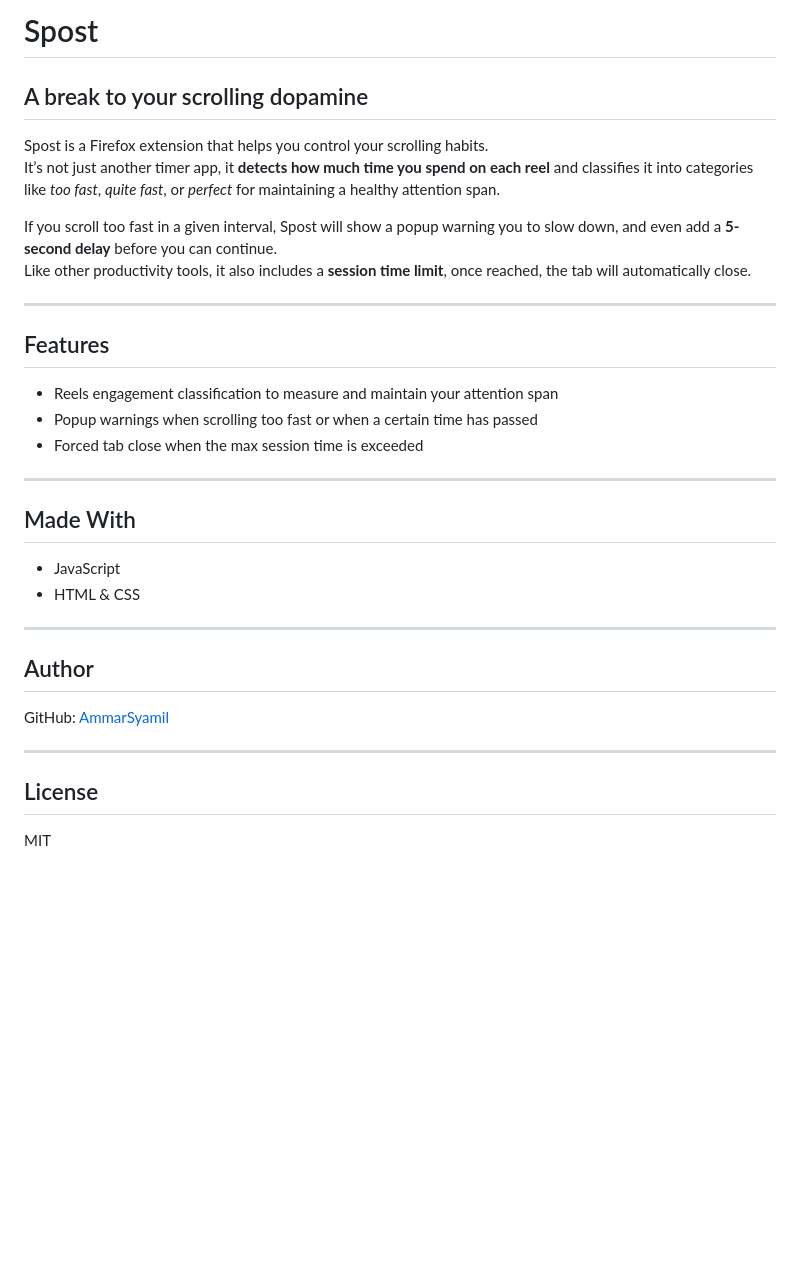
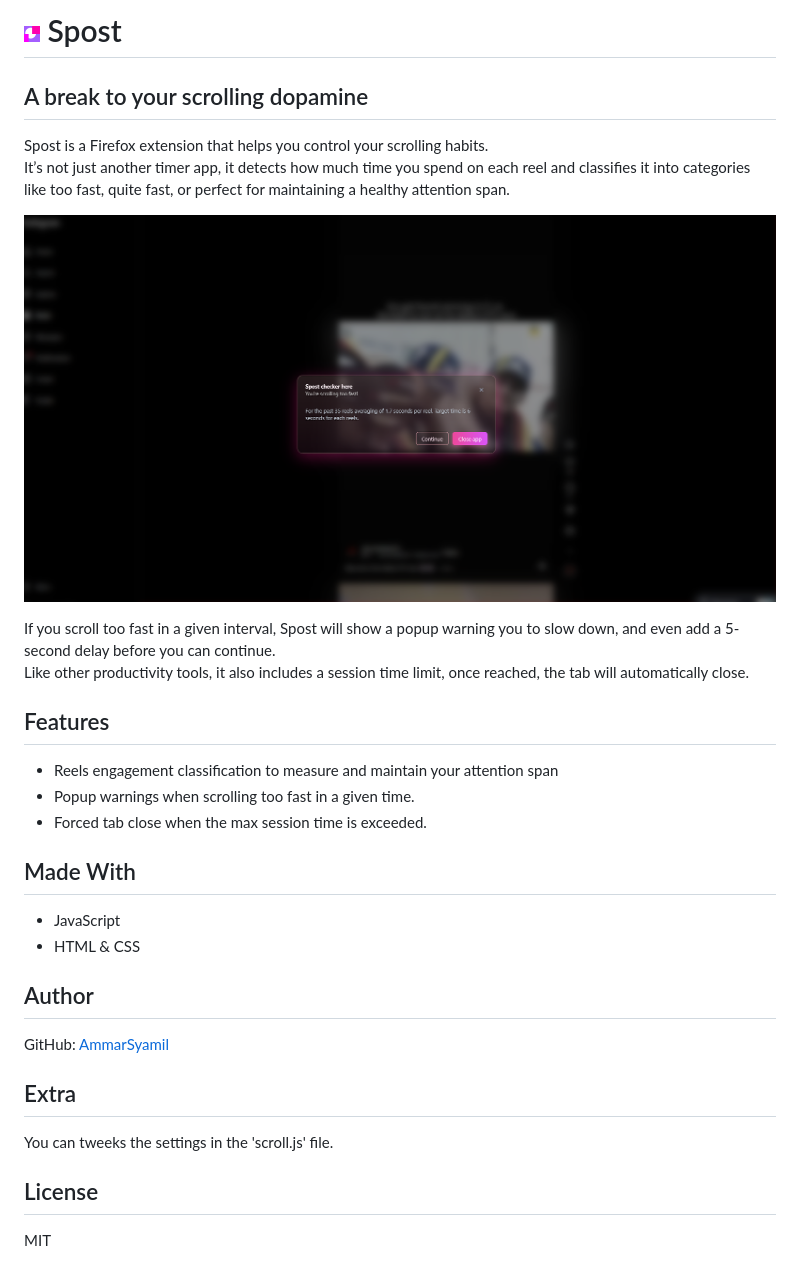
Before and after one commit to AmmarSyamil/Spost, a Markdown page: README.md, the part around the change. GitHub-like rendering; pictures changed too: src/images_1.png (added); blank space fills up the shorter version.

Commit message:
finishing and finding bug add icon

```diff
--- a/README.md
+++ b/README.md
@@ -1,31 +1,36 @@
-# Spost
+# ![Demo image](./icons/16x16.png) Spost
 ## A break to your scrolling dopamine
 
 Spost is a Firefox extension that helps you control your scrolling habits.
-It’s not just another timer app, it **detects how much time you spend on each reel** and classifies it into categories like *too fast*, *quite fast*, or *perfect* for maintaining a healthy attention span.
+It’s not just another timer app, it detects how much time you spend on each reel and classifies it into categories like too fast, quite fast, or perfect for maintaining a healthy attention span.
 
-If you scroll too fast in a given interval, Spost will show a popup warning you to slow down, and even add a **5-second delay** before you can continue.
-Like other productivity tools, it also includes a **session time limit**, once reached, the tab will automatically close.
+![Demo image](./src/images_1.png)
 
----
+If you scroll too fast in a given interval, Spost will show a popup warning you to slow down, and even add a 5-second delay before you can continue.
+Like other productivity tools, it also includes a session time limit, once reached, the tab will automatically close.
+
+
 
 ## Features
 - Reels engagement classification to measure and maintain your attention span
-- Popup warnings when scrolling too fast or when a certain time has passed
-- Forced tab close when the max session time is exceeded
+- Popup warnings when scrolling too fast in a given time.
+- Forced tab close when the max session time is exceeded.
 
----
+
 
 ## Made With
 - JavaScript
 - HTML & CSS
 
----
+
 
 ## Author
 GitHub: [AmmarSyamil](https://github.com/AmmarSyamil)
 
----
+
+## Extra
+You can tweeks the settings in the 'scroll.js' file.
+
 
 ## License
 MIT
```
